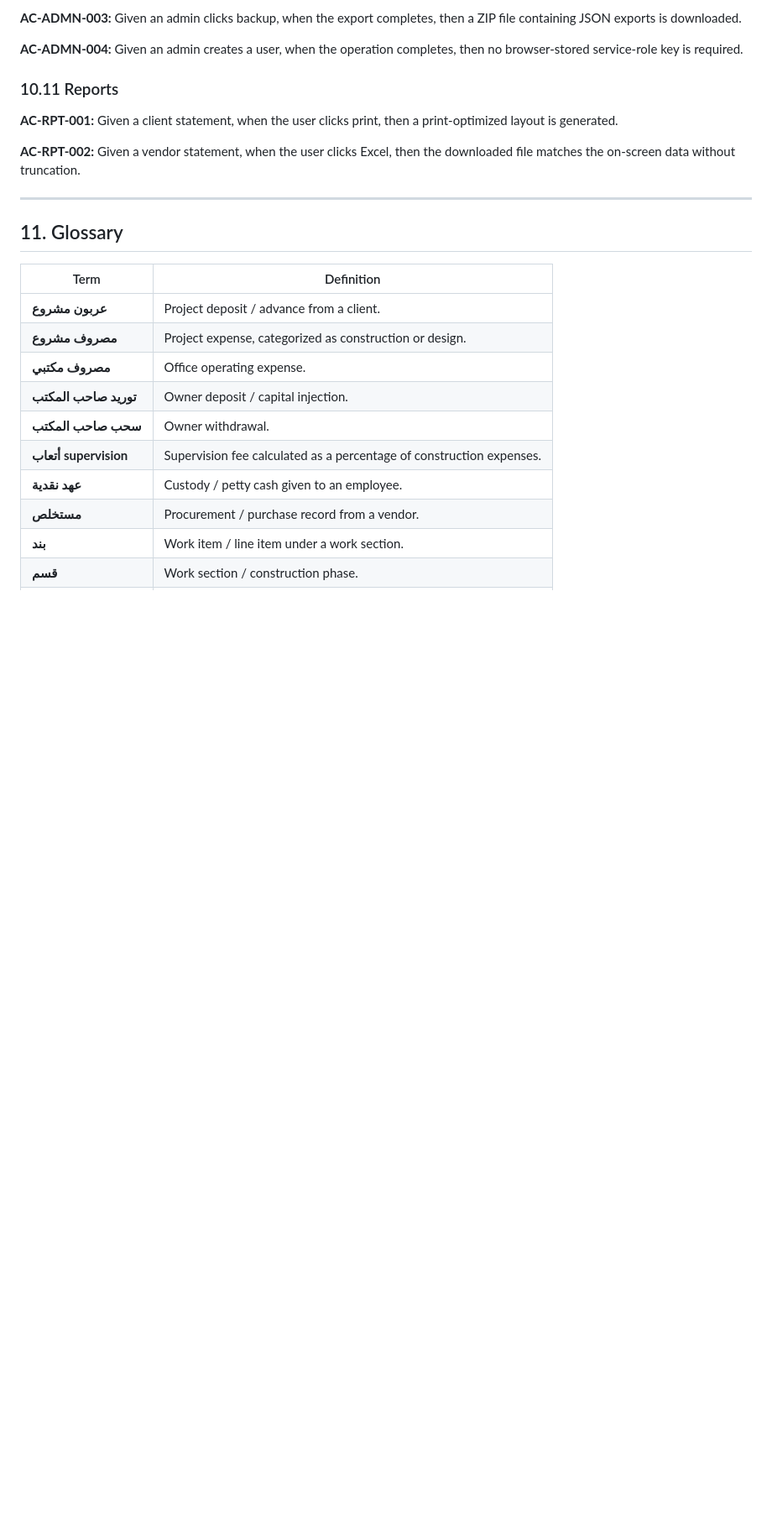
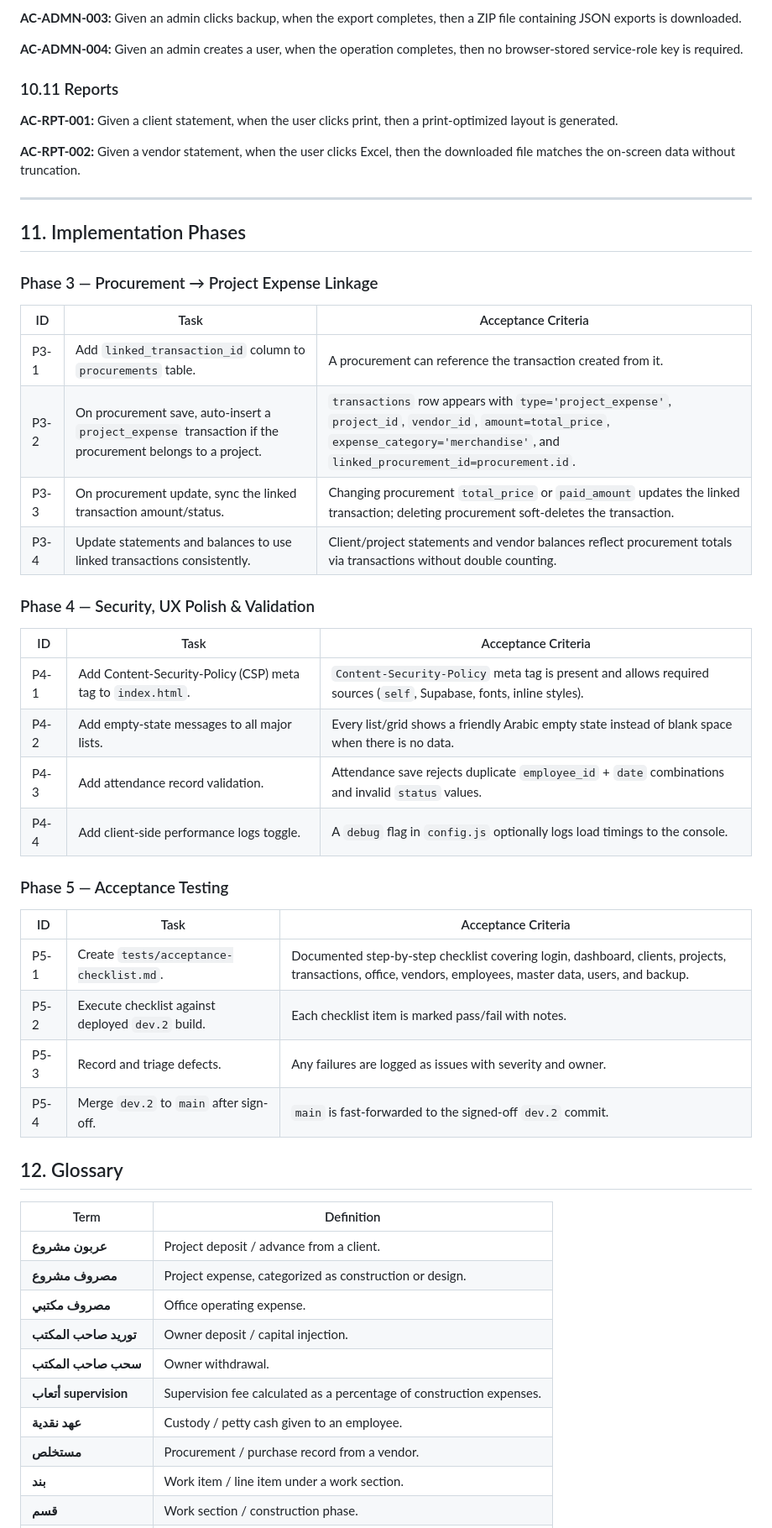
Before and after one commit to Gendy92/Sara-Arch, a Markdown page: SPEC.md, the part around one of its changes. Shown at 84% size. Rendered like a GitHub page; blank space fills up the shorter version.

Commit message:
docs(spec): add Phase 3/4/5 implementation plan

```diff
--- a/SPEC.md
+++ b/SPEC.md
@@ -588,7 +589,36 @@ The database shall contain the following tables:
 
 ---
 
-## 11. Glossary
+## 11. Implementation Phases
+
+### Phase 3 — Procurement → Project Expense Linkage
+
+| ID | Task | Acceptance Criteria |
+|----|------|---------------------|
+| P3-1 | Add `linked_transaction_id` column to `procurements` table. | A procurement can reference the transaction created from it. |
+| P3-2 | On procurement save, auto-insert a `project_expense` transaction if the procurement belongs to a project. | `transactions` row appears with `type='project_expense'`, `project_id`, `vendor_id`, `amount=total_price`, `expense_category='merchandise'`, and `linked_procurement_id=procurement.id`. |
+| P3-3 | On procurement update, sync the linked transaction amount/status. | Changing procurement `total_price` or `paid_amount` updates the linked transaction; deleting procurement soft-deletes the transaction. |
+| P3-4 | Update statements and balances to use linked transactions consistently. | Client/project statements and vendor balances reflect procurement totals via transactions without double counting. |
+
+### Phase 4 — Security, UX Polish & Validation
+
+| ID | Task | Acceptance Criteria |
+|----|------|---------------------|
+| P4-1 | Add Content-Security-Policy (CSP) meta tag to `index.html`. | `Content-Security-Policy` meta tag is present and allows required sources (`self`, Supabase, fonts, inline styles). |
+| P4-2 | Add empty-state messages to all major lists. | Every list/grid shows a friendly Arabic empty state instead of blank space when there is no data. |
+| P4-3 | Add attendance record validation. | Attendance save rejects duplicate `employee_id` + `date` combinations and invalid `status` values. |
+| P4-4 | Add client-side performance logs toggle. | A `debug` flag in `config.js` optionally logs load timings to the console. |
+
+### Phase 5 — Acceptance Testing
+
+| ID | Task | Acceptance Criteria |
+|----|------|---------------------|
+| P5-1 | Create `tests/acceptance-checklist.md`. | Documented step-by-step checklist covering login, dashboard, clients, projects, transactions, office, vendors, employees, master data, users, and backup. |
+| P5-2 | Execute checklist against deployed `dev.2` build. | Each checklist item is marked pass/fail with notes. |
+| P5-3 | Record and triage defects. | Any failures are logged as issues with severity and owner. |
+| P5-4 | Merge `dev.2` to `main` after sign-off. | `main` is fast-forwarded to the signed-off `dev.2` commit. |
+
+## 12. Glossary
 
 | Term | Definition |
 |------|------------|
```
Also changed, not shown: other parts of SPEC.md (+4 -3 lines).
